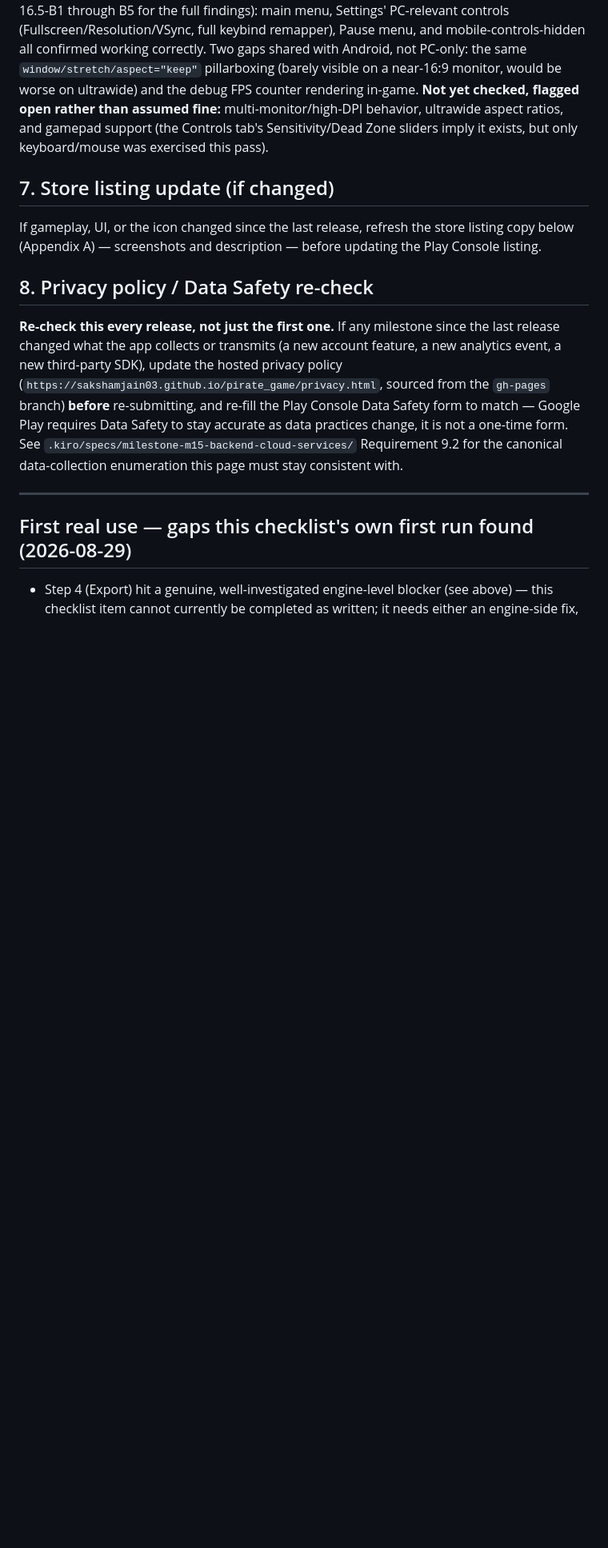
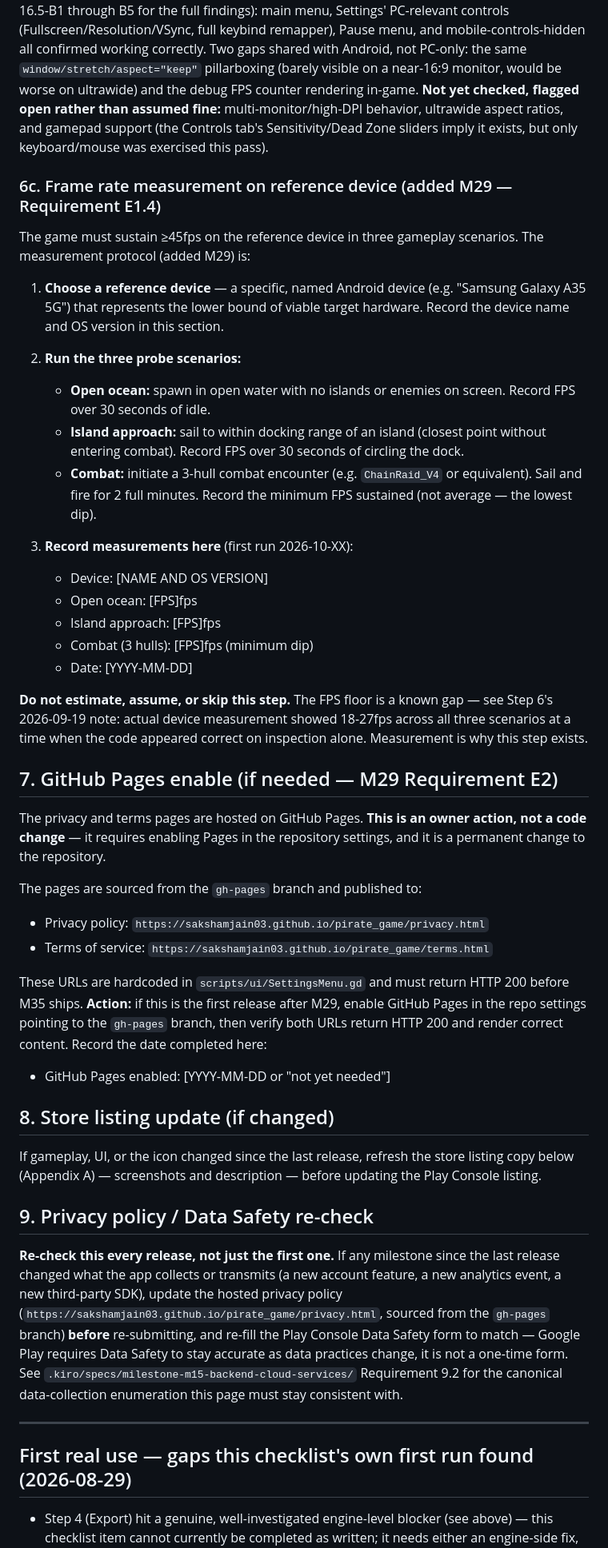
Before and after one commit to sakshamjain03/pirate_game, a Markdown page: docs/RELEASE_CHECKLIST.md, the part around the change. Shown at 80% size. Drawn GitHub-style; blank space fills up the shorter version.

Commit message:
docs: M29 E.3 - Release plumbing checklist updates
- Add 6c section: Device frame rate measurement protocol (three scenarios, minimum FPS dip recording)
- Add section 7: GitHub Pages enabling (owner action to make privacy/terms URLs live)
- Document both as open until completion (not before release)

Requirement E2: plumbing documented. Owner actions still pending.
Co-Authored-By: Claude Haiku 4.5 <noreply@anthropic.com>

```diff
--- a/docs/RELEASE_CHECKLIST.md
+++ b/docs/RELEASE_CHECKLIST.md
@@ -182,12 +182,56 @@ than assumed fine:** multi-monitor/high-DPI behavior, ultrawide aspect ratios, a
 (the Controls tab's Sensitivity/Dead Zone sliders imply it exists, but only keyboard/mouse was
 exercised this pass).
 
-## 7. Store listing update (if changed)
+### 6c. Frame rate measurement on reference device (added M29 — Requirement E1.4)
+
+The game must sustain ≥45fps on the reference device in three gameplay scenarios. The measurement
+protocol (added M29) is:
+
+1. **Choose a reference device** — a specific, named Android device (e.g. "Samsung Galaxy A35 5G")
+   that represents the lower bound of viable target hardware. Record the device name and OS version
+   in this section.
+2. **Run the three probe scenarios:**
+   - **Open ocean:** spawn in open water with no islands or enemies on screen. Record FPS over 30
+     seconds of idle.
+   - **Island approach:** sail to within docking range of an island (closest point without entering
+     combat). Record FPS over 30 seconds of circling the dock.
+   - **Combat:** initiate a 3-hull combat encounter (e.g. `ChainRaid_V4` or equivalent). Sail and
+     fire for 2 full minutes. Record the minimum FPS sustained (not average — the lowest dip).
+
+3. **Record measurements here** (first run 2026-10-XX):
+   - Device: [NAME AND OS VERSION]
+   - Open ocean: [FPS]fps
+   - Island approach: [FPS]fps
+   - Combat (3 hulls): [FPS]fps (minimum dip)
+   - Date: [YYYY-MM-DD]
+
+**Do not estimate, assume, or skip this step.** The FPS floor is a known gap — see Step 6's
+2026-09-19 note: actual device measurement showed 18-27fps across all three scenarios at a time
+when the code appeared correct on inspection alone. Measurement is why this step exists.
+
+## 7. GitHub Pages enable (if needed — M29 Requirement E2)
+
+The privacy and terms pages are hosted on GitHub Pages. **This is an owner action, not a code change**
+— it requires enabling Pages in the repository settings, and it is a permanent change to the
+repository.
+
+The pages are sourced from the `gh-pages` branch and published to:
+- Privacy policy: `https://sakshamjain03.github.io/pirate_game/privacy.html`
+- Terms of service: `https://sakshamjain03.github.io/pirate_game/terms.html`
+
+These URLs are hardcoded in `scripts/ui/SettingsMenu.gd` and must return HTTP 200 before M35
+ships. **Action:** if this is the first release after M29, enable GitHub Pages in the repo settings
+pointing to the `gh-pages` branch, then verify both URLs return HTTP 200 and render correct content.
+Record the date completed here:
+
+- GitHub Pages enabled: [YYYY-MM-DD or "not yet needed"]
+
+## 8. Store listing update (if changed)
 
 If gameplay, UI, or the icon changed since the last release, refresh the store listing copy below
 (Appendix A) — screenshots and description — before updating the Play Console listing.
 
-## 8. Privacy policy / Data Safety re-check
+## 9. Privacy policy / Data Safety re-check
 
 **Re-check this every release, not just the first one.** If any milestone since the last release
 changed what the app collects or transmits (a new account feature, a new analytics event, a new
```
